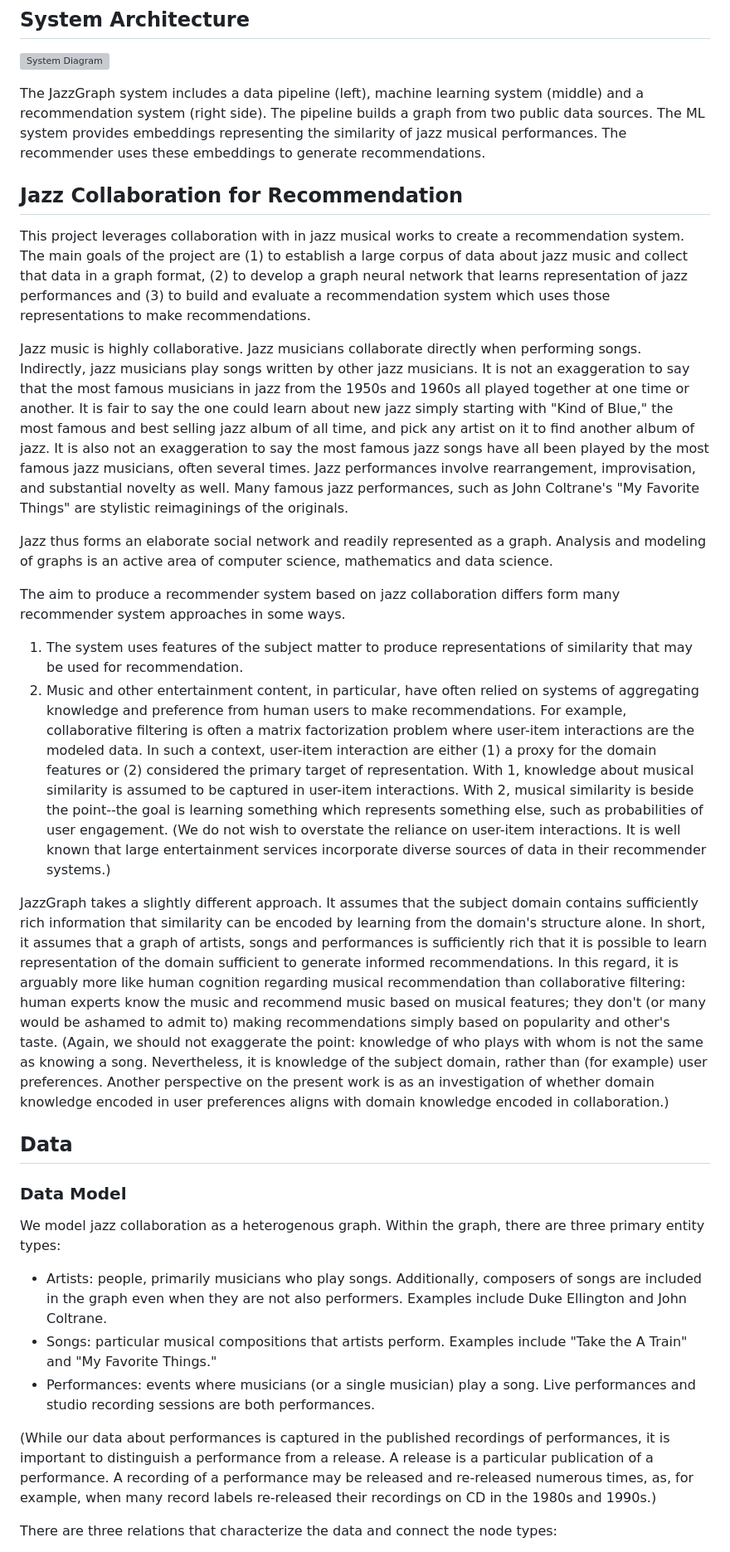
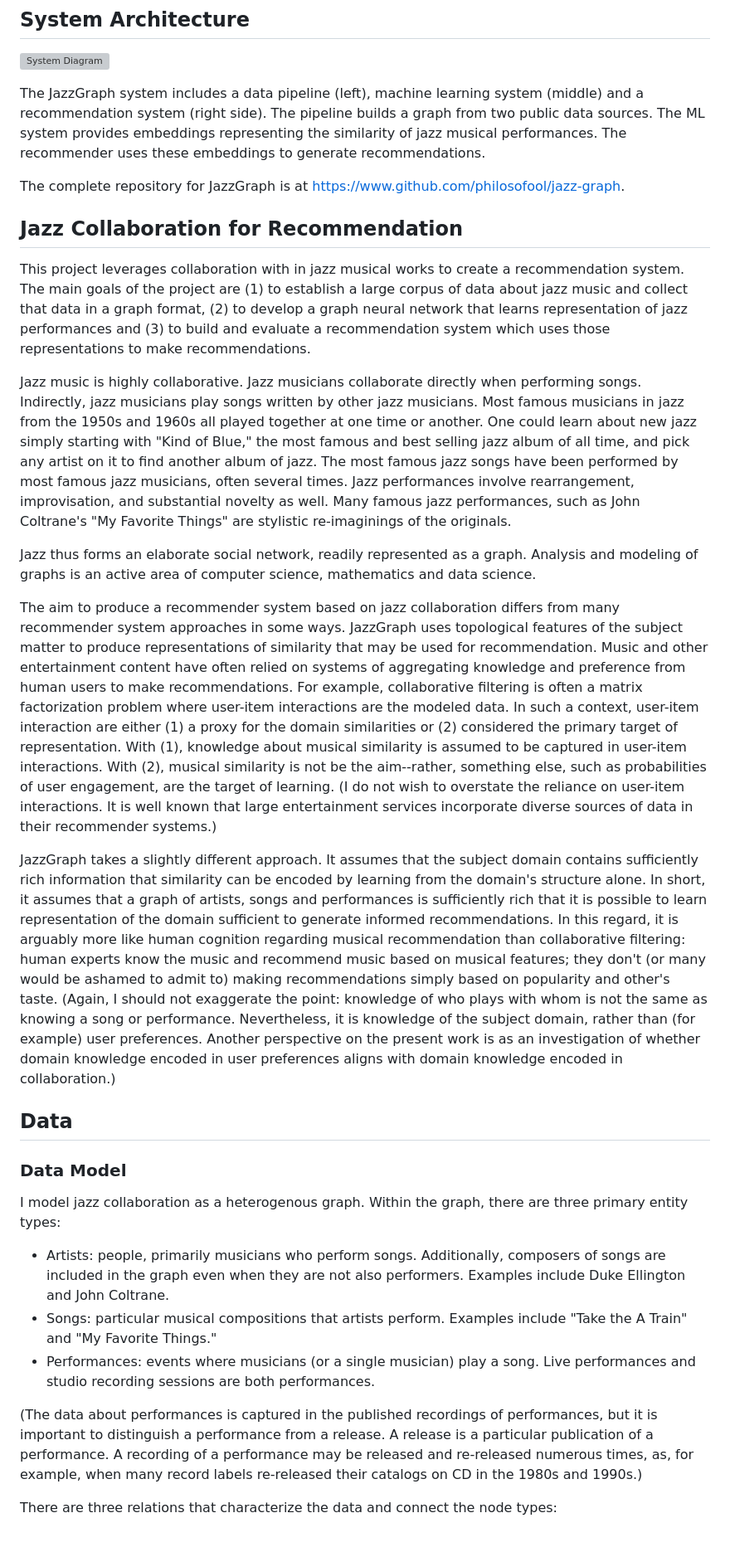
Before and after one commit to philosofool/jazz-graph, a Markdown page: documents/write_up.md, the part around one of its changes. Shown at 83% size. Drawn GitHub-style; grey boxes are pictures that could not be loaded.

```diff
--- a/documents/write_up.md
+++ b/documents/write_up.md
@@ -6,30 +6,33 @@
 
 The JazzGraph system includes a data pipeline (left), machine learning system (middle) and a recommendation system (right side). The pipeline builds a graph from two public data sources. The ML system provides embeddings representing the similarity of jazz musical performances. The recommender uses these embeddings to generate recommendations.
 
+The complete repository for JazzGraph is at https://www.github.com/philosofool/jazz-graph.
+
 ## Jazz Collaboration for Recommendation
 
 This project leverages collaboration with in jazz musical works to create a recommendation system. The main goals of the project are (1) to establish a large corpus of data about jazz music and collect that data in a graph format, (2) to develop a graph neural network that learns representation of jazz performances and (3) to build and evaluate a recommendation system which uses those representations to make recommendations.
 
-Jazz music is highly collaborative. Jazz musicians collaborate directly when performing songs. Indirectly, jazz musicians play songs written by other jazz musicians. It is not an exaggeration to say that the most famous musicians in jazz from the 1950s and 1960s all played together at one time or another. It is fair to say the one could learn about new jazz simply starting with "Kind of Blue," the most famous and best selling jazz album of all time, and pick any artist on it to find another album of jazz. It is also not an exaggeration to say the most famous jazz songs have all been played by the most famous jazz musicians, often several times. Jazz performances involve rearrangement, improvisation, and substantial novelty as well. Many famous jazz performances, such as John Coltrane's "My Favorite Things" are stylistic reimaginings of the originals.
+Jazz music is highly collaborative. Jazz musicians collaborate directly when performing songs. Indirectly, jazz musicians play songs written by other jazz musicians. Most famous musicians in jazz from the 1950s and 1960s all played together at one time or another. One could learn about new jazz simply starting with "Kind of Blue," the most famous and best selling jazz album of all time, and pick any artist on it to find another album of jazz. The most famous jazz songs have been performed by most famous jazz musicians, often several times. Jazz performances involve rearrangement, improvisation, and substantial novelty as well. Many famous jazz performances, such as John Coltrane's "My Favorite Things" are stylistic re-imaginings of the originals.
 
-Jazz thus forms an elaborate social network and readily represented as a graph. Analysis and modeling of graphs is an active area of computer science, mathematics and data science.
+Jazz thus forms an elaborate social network, readily represented as a graph. Analysis and modeling of graphs is an active area of computer science, mathematics and data science.
 
-The aim to produce a recommender system based on jazz collaboration differs form many recommender system approaches in some ways.
-1. The system uses features of the subject matter to produce representations of similarity that may be used for recommendation.
-1. Music and other entertainment content, in particular, have often relied on systems of aggregating knowledge and preference from human users to make recommendations. For example, collaborative filtering is often a matrix factorization problem where user-item interactions are the modeled data. In such a context, user-item interaction are either (1) a proxy for the domain features or (2) considered the primary target of representation. With 1, knowledge about musical similarity is assumed to be captured in user-item interactions. With 2, musical similarity is beside the point--the goal is learning something which represents something else, such as probabilities of user engagement. (We do not wish to overstate the reliance on user-item interactions. It is well known that large entertainment services incorporate diverse sources of data in their recommender systems.)
+The aim to produce a recommender system based on jazz collaboration differs from many recommender system approaches in some ways.
+JazzGraph uses topological features of the subject matter to produce representations of similarity that may be used for recommendation.
+Music and other entertainment content have often relied on systems of aggregating knowledge and preference from human users to make recommendations. For example, collaborative filtering is often a matrix factorization problem where user-item interactions are the modeled data.
+In such a context, user-item interaction are either (1) a proxy for the domain similarities or (2) considered the primary target of representation. With (1), knowledge about musical similarity is assumed to be captured in user-item interactions. With (2), musical similarity is not be the aim--rather, something else, such as probabilities of user engagement, are the target of learning. (I do not wish to overstate the reliance on user-item interactions. It is well known that large entertainment services incorporate diverse sources of data in their recommender systems.)
 
 JazzGraph takes a slightly different approach. It assumes that the subject domain contains sufficiently rich information that similarity can be encoded by learning from the domain's structure alone. In short, it assumes that a graph of artists, songs and performances is sufficiently rich that it is possible to learn representation of the domain sufficient to generate informed recommendations. In this regard, it is arguably more like human cognition regarding musical recommendation than collaborative filtering: human experts know the music and recommend music based on musical features; they don't (or many would be ashamed to admit to) making recommendations simply based on popularity and other's taste.
-(Again, we should not exaggerate the point: knowledge of who plays with whom is not the same as knowing a song. Nevertheless, it is knowledge of the subject domain, rather than (for example) user preferences. Another perspective on the present work is as an investigation of whether domain knowledge encoded in user preferences aligns with domain knowledge encoded in collaboration.)
+(Again, I should not exaggerate the point: knowledge of who plays with whom is not the same as knowing a song or performance. Nevertheless, it is knowledge of the subject domain, rather than (for example) user preferences. Another perspective on the present work is as an investigation of whether domain knowledge encoded in user preferences aligns with domain knowledge encoded in collaboration.)
 
 ## Data
 
 ### Data Model
 
-We model jazz collaboration as a heterogenous graph. Within the graph, there are three primary entity types:
-- Artists: people, primarily musicians who play songs. Additionally, composers of songs are included in the graph even when they are not also performers. Examples include Duke Ellington and John Coltrane.
+I model jazz collaboration as a heterogenous graph. Within the graph, there are three primary entity types:
+- Artists: people, primarily musicians who perform songs. Additionally, composers of songs are included in the graph even when they are not also performers. Examples include Duke Ellington and John Coltrane.
 - Songs: particular musical compositions that artists perform. Examples include "Take the A Train" and "My Favorite Things."
 - Performances: events where musicians (or a single musician) play a song. Live performances and studio recording sessions are both performances.
 
-(While our data about performances is captured in the published recordings of performances, it is important to distinguish a performance from a release. A release is a particular publication of a performance. A recording of a performance may be released and re-released numerous times, as, for example, when many record labels re-released their recordings on CD in the 1980s and 1990s.)
+(The data about performances is captured in the published recordings of performances, but it is important to distinguish a performance from a release. A release is a particular publication of a performance. A recording of a performance may be released and re-released numerous times, as, for example, when many record labels re-released their catalogs on CD in the 1980s and 1990s.)
 
 There are three relations that characterize the data and connect the node types:
```
Also changed, not shown: other parts of documents/write_up.md (+69 -66 lines).
